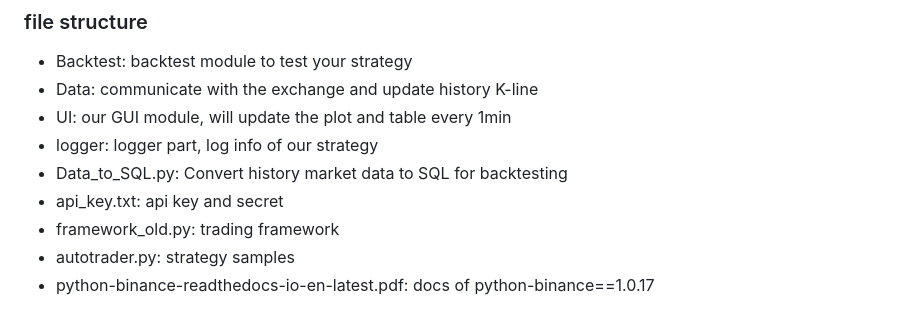
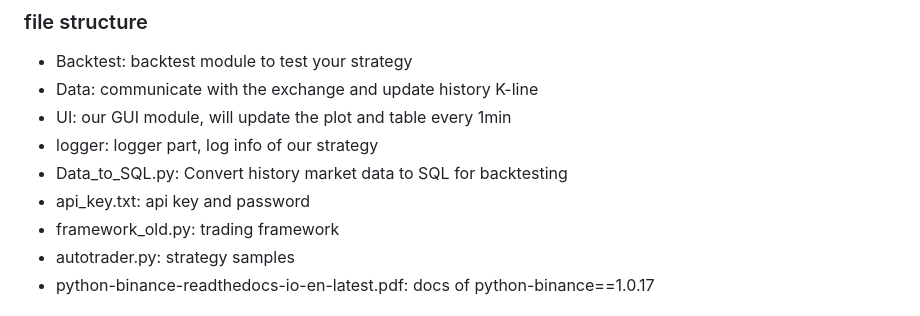
Before and after one commit to LiuXilin-Frankie/BinanceMinuteTradingBot, a Markdown page: Readme.md, the part around the change. GitHub-like rendering.

Commit message:
change some words.

```diff
--- a/Readme.md
+++ b/Readme.md
@@ -33,7 +33,7 @@ python autotrader.py
 + UI: our GUI module, will update the plot and table every 1min
 + logger: logger part, log info of our strategy
 + Data_to_SQL.py: Convert history market data to SQL for backtesting
-+ api_key.txt: api key and secret
++ api_key.txt: api key and password
 + framework_old.py: trading framework
 + autotrader.py: strategy samples
 + python-binance-readthedocs-io-en-latest.pdf: docs of python-binance==1.0.17
```
